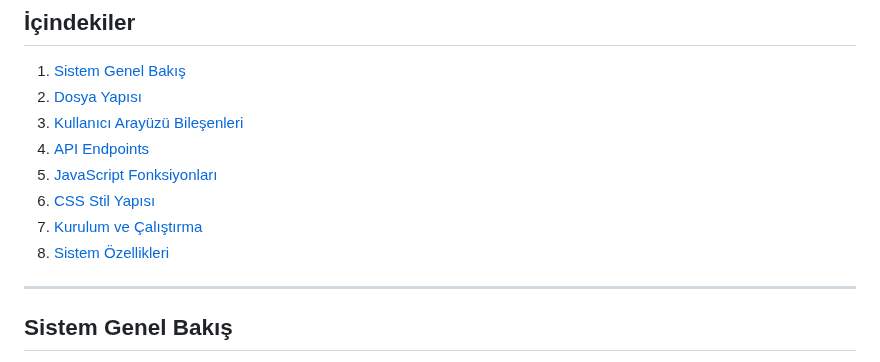
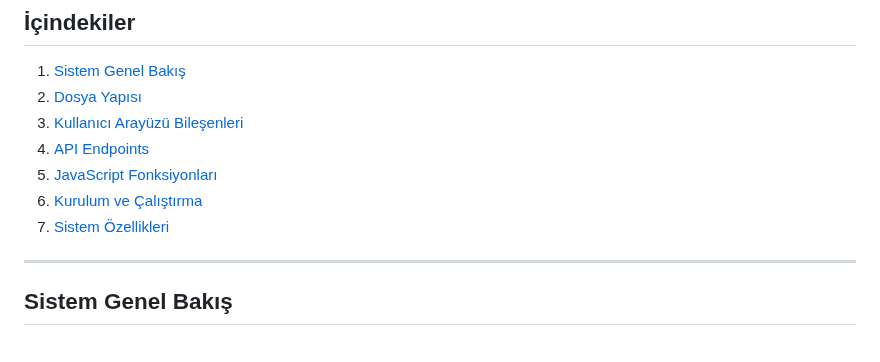
Before and after one commit to chavdar7/elevator, a Markdown page: README.md, the part around one of its changes. GitHub-like rendering.

Commit message:
readme düzenlendi

```diff
--- a/README.md
+++ b/README.md
@@ -6,9 +6,8 @@
 3. [Kullanıcı Arayüzü Bileşenleri](#kullanıcı-arayüzü-bileşenleri)
 4. [API Endpoints](#api-endpoints)
 5. [JavaScript Fonksiyonları](#javascript-fonksiyonları)
-6. [CSS Stil Yapısı](#css-stil-yapısı)
-7. [Kurulum ve Çalıştırma](#kurulum-ve-çalıştırma)
-8. [Sistem Özellikleri](#sistem-özellikleri)
+6. [Kurulum ve Çalıştırma](#kurulum-ve-çalıştırma)
+7. [Sistem Özellikleri](#sistem-özellikleri)
 
 ---
 
```
Also changed, not shown: other parts of README.md (+1 -1 lines).
